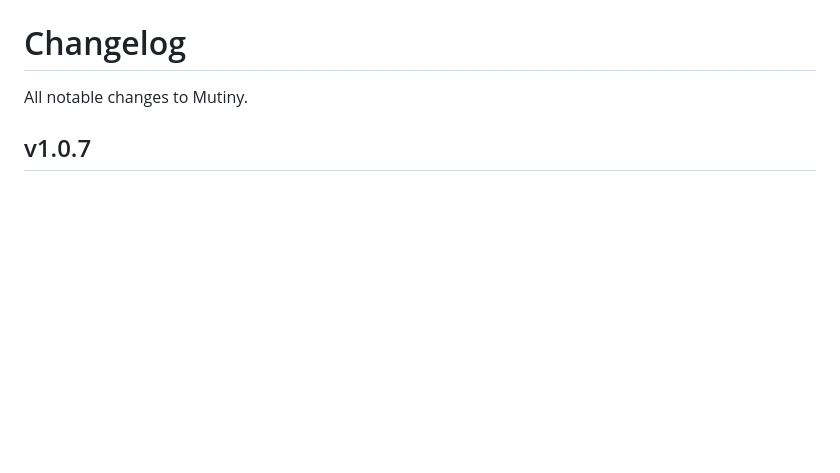
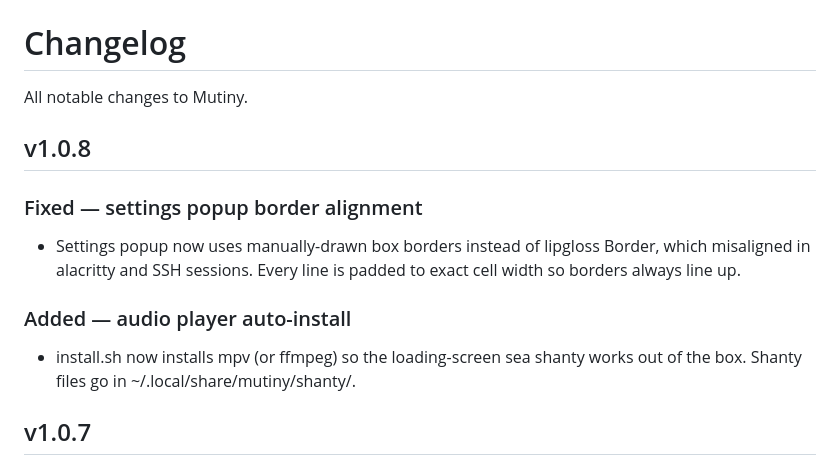
Before and after one commit to Lumb3rH4ck/Mutiny, a Markdown page: CHANGELOG.md, the part around the change. GitHub-like rendering; blank space fills up the shorter version.

Commit message:
chore: changelog for v1.0.8

```diff
--- a/CHANGELOG.md
+++ b/CHANGELOG.md
@@ -1,6 +1,16 @@
 # Changelog
 
 All notable changes to Mutiny.
+
+## v1.0.8
+
+### Fixed — settings popup border alignment
+
+- Settings popup now uses manually-drawn box borders instead of lipgloss Border, which misaligned in alacritty and SSH sessions. Every line is padded to exact cell width so borders always line up.
+
+### Added — audio player auto-install
+
+- install.sh now installs mpv (or ffmpeg) so the loading-screen sea shanty works out of the box. Shanty files go in ~/.local/share/mutiny/shanty/.
 
 ## v1.0.7
 
```
